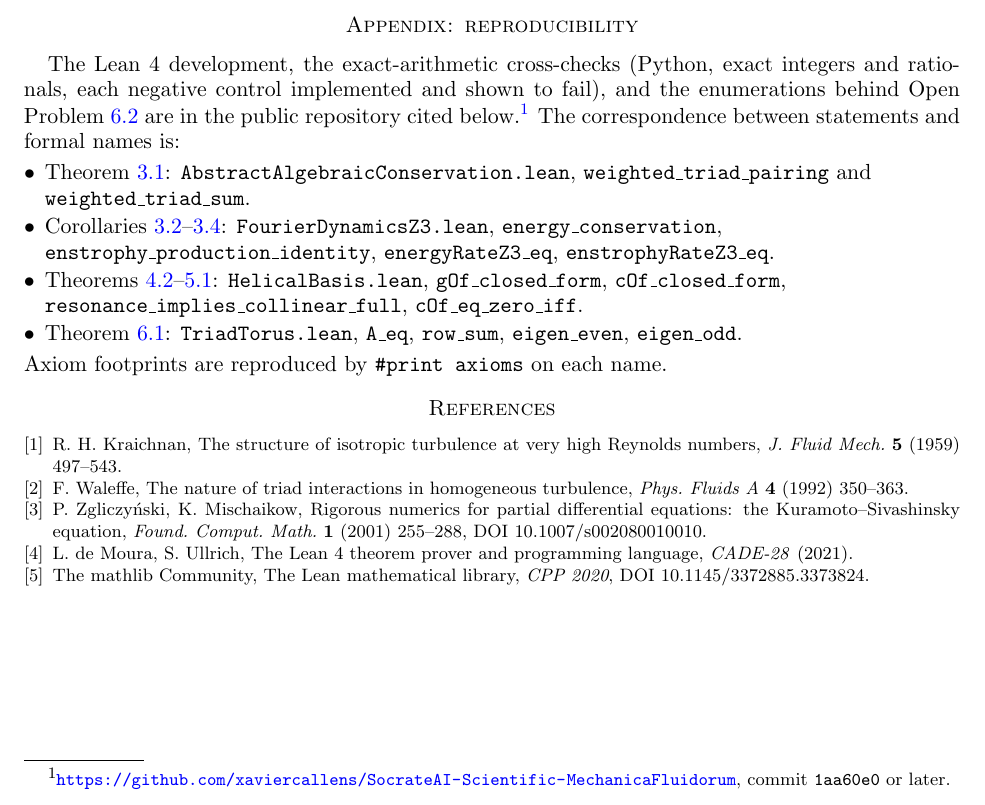
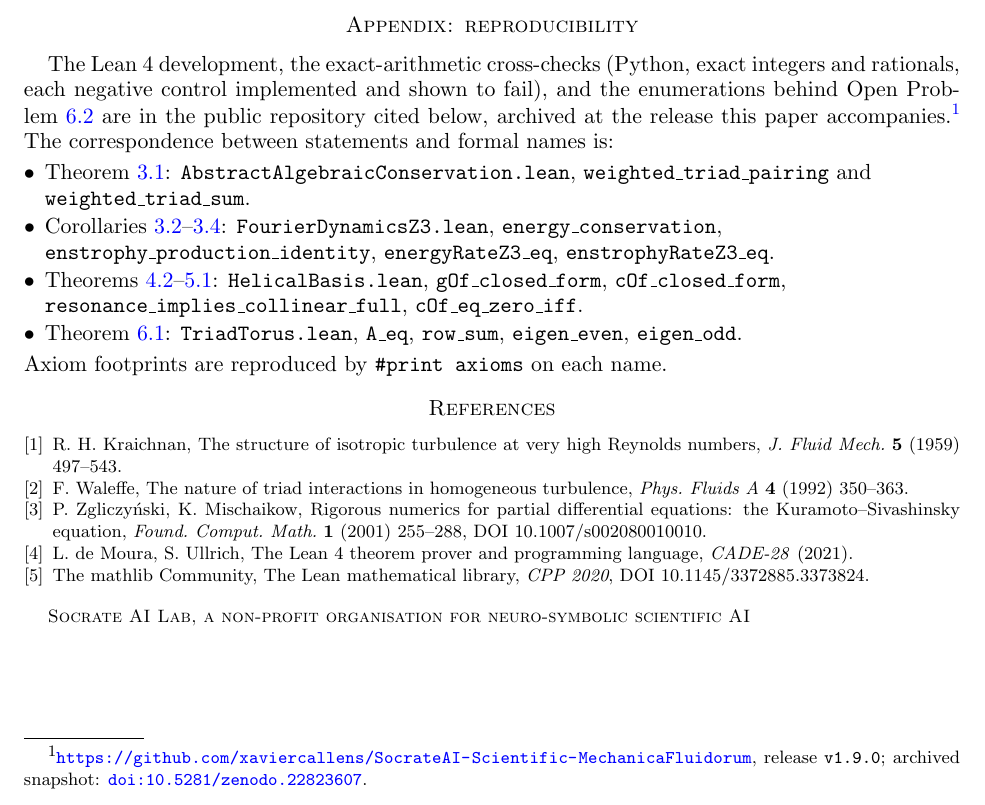
Before and after one commit to xaviercallens/SocrateAI-Scientific-MechanicaFluidorum, a LaTeX paper (docs/paper/exact_triad_structure.tex): part of page 6 of 6, cut so that both start at the same text. Compiled offline with pdfLaTeX.

Commit message:
Paper authorship set to Socrate AI Lab; archived-snapshot DOI embedded in the paper
Replaces the placeholder author line, which until now printed "AUTHOR LIST AND
AFFILIATIONS TO BE SUPPLIED" in the header of every page -- the one defect blocking a
permanent archive, since a Zenodo DOI can never be withdrawn, only superseded with a
tombstone.

- Author: Socrate AI Lab, a non-profit organisation for neuro-symbolic scientific AI.
  Set as an organisational author in both the paper (\author + \address, so it appears
  on the title page, in the running heads, and in the closing address block) and in
  .zenodo.json creators.
- The reproducibility footnote now cites the release this paper accompanies (v1.9.0)
  and its archived snapshot doi:10.5281/zenodo.22823607, rather than a bare commit
  hash that predates the peer review. The DOI is the one Zenodo pre-reserved for
  deposition 22823607, so the archived PDF carries its own permanent identifier.

PDF rebuilt: 6 pages, two passes, zero errors, zero overfull boxes. No mathematical
content changed; no LEDGER change; Hypothesis U remains open and unclaimed.

Co-Authored-By: Claude Opus 5 (1M context) <noreply@anthropic.com>
Claude-Session: https://claude.ai/code/session_01518yYPy3Z3x5SeB32NsXyw

```diff
--- a/docs/paper/exact_triad_structure.tex
+++ b/docs/paper/exact_triad_structure.tex
@@ -27,7 +27,8 @@
 of the 3-D Navier--Stokes equations, with the vanishing locus\\
 of the helical interaction coefficient in closed form}
 
-\author[Preprint]{Author list and affiliations to be supplied}
+\author{Socrate AI Lab}
+\address{Socrate AI Lab, a non-profit organisation for neuro-symbolic scientific AI}
 \date{\today}
 
 \begin{document}
@@ -424,8 +425,10 @@ welcome a direct attack.
 
 The Lean~4 development, the exact-arithmetic cross-checks (Python, exact integers and rationals,
 each negative control implemented and shown to fail), and the enumerations behind Open
-Problem~\ref{prob:56} are in the public repository cited below.\footnote{\url{https://github.com/xaviercallens/SocrateAI-Scientific-MechanicaFluidorum},
-commit \texttt{1aa60e0} or later.} The correspondence between statements and formal names is:
+Problem~\ref{prob:56} are in the public repository cited below, archived at the release this
+paper accompanies.\footnote{\url{https://github.com/xaviercallens/SocrateAI-Scientific-MechanicaFluidorum},
+release \texttt{v1.9.0}; archived snapshot: \href{https://doi.org/10.5281/zenodo.22823607}{\texttt{doi:10.5281/zenodo.22823607}}.}
+The correspondence between statements and formal names is:
 \begin{itemize}[leftmargin=*,itemsep=1pt]
 \raggedright
 \item Theorem~\ref{thm:weighted}: \texttt{AbstractAlgebraicConservation.lean},
```
Also changed, not shown: docs/paper/exact_triad_structure.pdf, 1 other file.
